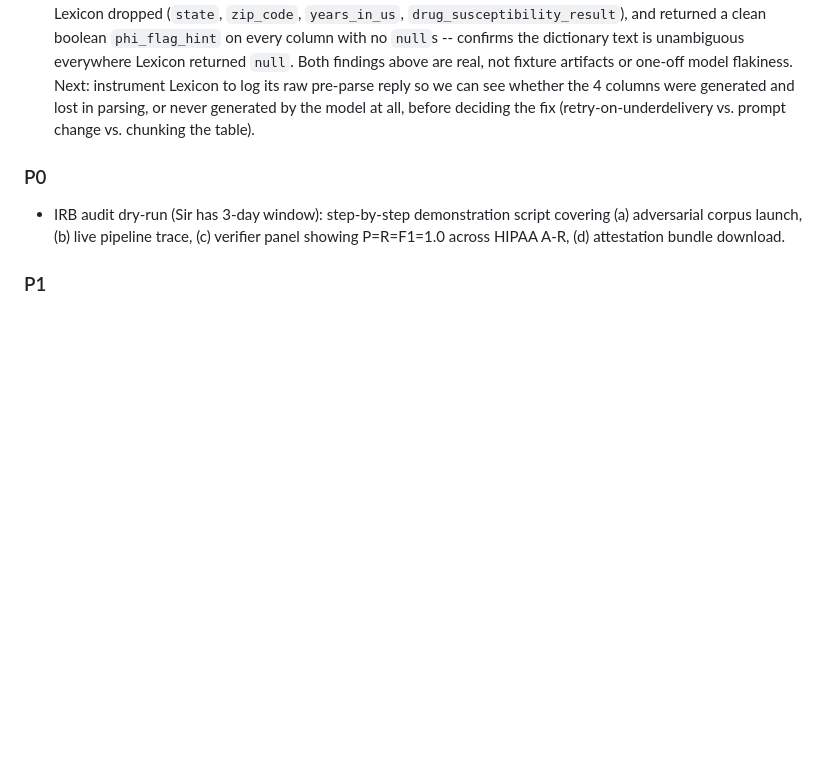
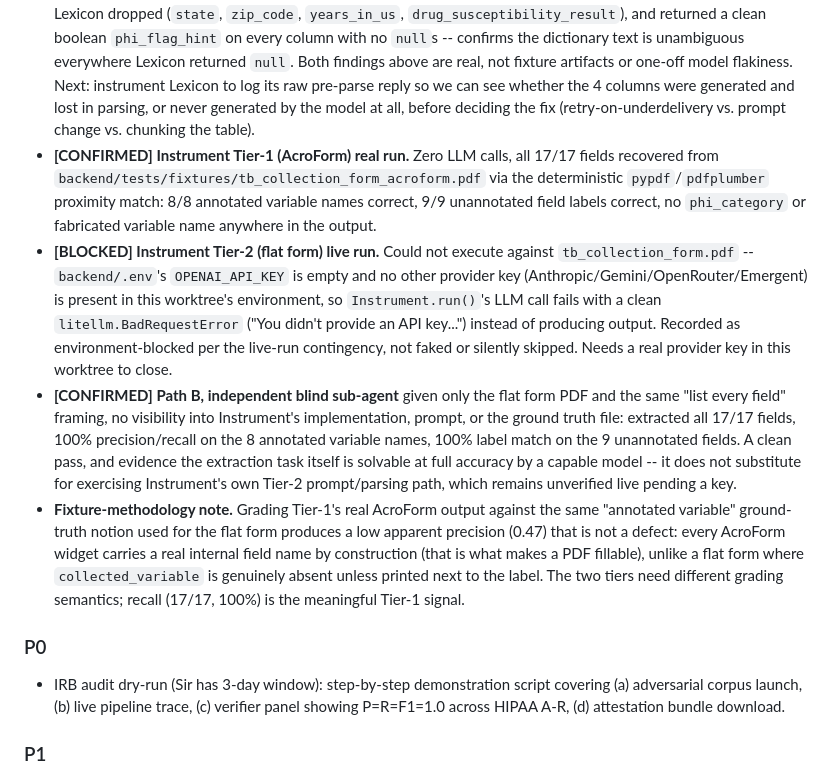
Before and after one commit to solomonsjoseph/PHI-Handling-system, a Markdown page: memory/PRD.md, the part around the change. Drawn GitHub-style; blank space fills up the shorter version.

Commit message:
docs: record the Instrument extraction evaluation against ground truth

```diff
--- a/memory/PRD.md
+++ b/memory/PRD.md
@@ -596,6 +596,35 @@ selection by task complexity. Running notes below; items move to Backlog once tr
   Lexicon to log its raw pre-parse reply so we can see whether the 4 columns were
   generated and lost in parsing, or never generated by the model at all, before
   deciding the fix (retry-on-underdelivery vs. prompt change vs. chunking the table).
+- **[CONFIRMED] Instrument Tier-1 (AcroForm) real run.** Zero LLM calls, all
+  17/17 fields recovered from `backend/tests/fixtures/tb_collection_form_acroform.pdf`
+  via the deterministic `pypdf`/`pdfplumber` proximity match: 8/8 annotated
+  variable names correct, 9/9 unannotated field labels correct, no
+  `phi_category` or fabricated variable name anywhere in the output.
+- **[BLOCKED] Instrument Tier-2 (flat form) live run.** Could not execute
+  against `tb_collection_form.pdf` -- `backend/.env`'s `OPENAI_API_KEY` is
+  empty and no other provider key (Anthropic/Gemini/OpenRouter/Emergent) is
+  present in this worktree's environment, so `Instrument.run()`'s LLM call
+  fails with a clean `litellm.BadRequestError` ("You didn't provide an API
+  key...") instead of producing output. Recorded as environment-blocked per
+  the live-run contingency, not faked or silently skipped. Needs a real
+  provider key in this worktree to close.
+- **[CONFIRMED] Path B, independent blind sub-agent** given only the flat
+  form PDF and the same "list every field" framing, no visibility into
+  Instrument's implementation, prompt, or the ground truth file: extracted
+  all 17/17 fields, 100% precision/recall on the 8 annotated variable
+  names, 100% label match on the 9 unannotated fields. A clean pass, and
+  evidence the extraction task itself is solvable at full accuracy by a
+  capable model -- it does not substitute for exercising Instrument's own
+  Tier-2 prompt/parsing path, which remains unverified live pending a key.
+- **Fixture-methodology note.** Grading Tier-1's real AcroForm output
+  against the same "annotated variable" ground-truth notion used for the
+  flat form produces a low apparent precision (0.47) that is not a defect:
+  every AcroForm widget carries a real internal field name by construction
+  (that is what makes a PDF fillable), unlike a flat form where
+  `collected_variable` is genuinely absent unless printed next to the
+  label. The two tiers need different grading semantics; recall (17/17,
+  100%) is the meaningful Tier-1 signal.
 
 ### P0
 - IRB audit dry-run (Sir has 3-day window): step-by-step demonstration script covering (a) adversarial corpus launch, (b) live pipeline trace, (c) verifier panel showing P=R=F1=1.0 across HIPAA A-R, (d) attestation bundle download.
```
